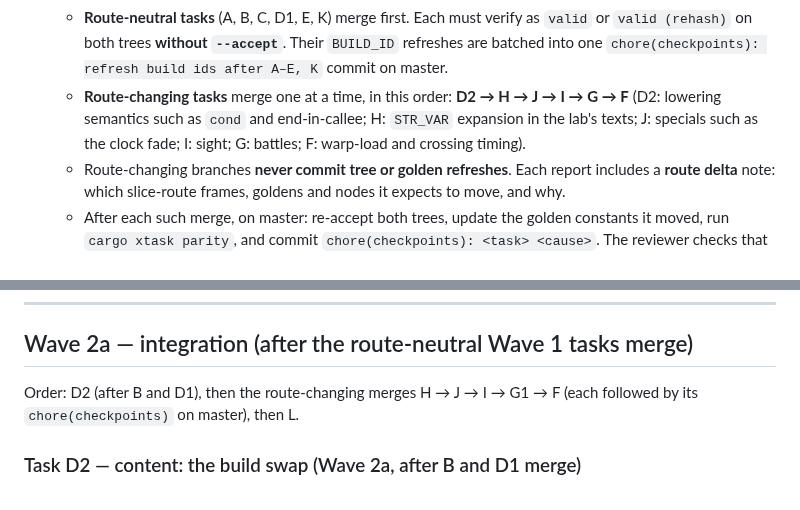
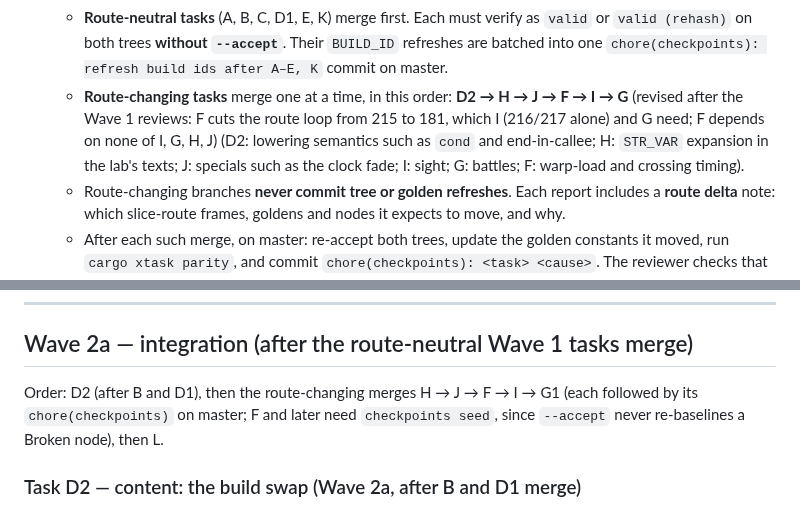
Before and after one commit to Dodecahedr0x/pokemon-rust, a Markdown page: docs/plans/2026-10-22-milestone-8-scale-import.md, 2 parts joined by grey strips. Rendered like a GitHub page.

Commit message:
docs(plan): M8 route-changing merge order D2 → H → J → F → I → G

```diff
--- a/docs/plans/2026-10-22-milestone-8-scale-import.md
+++ b/docs/plans/2026-10-22-milestone-8-scale-import.md
@@ -386,7 +386,7 @@ Wave 0 makes no feature work. It does five things:
 - **Hash and checkpoint discipline:**
   - Wave 0 changes the hashed state once.
   - **Route-neutral tasks** (A, B, C, D1, E, K) merge first. Each must verify as `valid` or `valid (rehash)` on both trees **without `--accept`**. Their `BUILD_ID` refreshes are batched into one `chore(checkpoints): refresh build ids after A–E, K` commit on master.
-  - **Route-changing tasks** merge one at a time, in this order: **D2 → H → J → I → G → F** (D2: lowering semantics such as `cond` and end-in-callee; H: `STR_VAR` expansion in the lab's texts; J: specials such as the clock fade; I: sight; G: battles; F: warp-load and crossing timing).
+  - **Route-changing tasks** merge one at a time, in this order: **D2 → H → J → F → I → G** (revised after the Wave 1 reviews: F cuts the route loop from 215 to 181, which I (216/217 alone) and G need; F depends on none of I, G, H, J) (D2: lowering semantics such as `cond` and end-in-callee; H: `STR_VAR` expansion in the lab's texts; J: specials such as the clock fade; I: sight; G: battles; F: warp-load and crossing timing).
   - Route-changing branches **never commit tree or golden refreshes**. Each report includes a **route delta** note: which slice-route frames, goldens and nodes it expects to move, and why.
   - After each such merge, on master: re-accept both trees, update the golden constants it moved, run `cargo xtask parity`, and commit `chore(checkpoints): <task> <cause>`. The reviewer checks that the diff touches only build ids, hashes, digests and frame counts, and that the moved goldens match the route delta.
   - If the slice route's keys change, `cargo xtask checkpoints seed` re-records in the same chore commit.
@@ -711,7 +711,7 @@ D1 is tested on **hand-written IR** only; it does not touch the content build, s
 
 ## Wave 2a — integration (after the route-neutral Wave 1 tasks merge)
 
-Order: D2 (after B and D1), then the route-changing merges H → J → I → G1 → F (each followed by its `chore(checkpoints)` on master), then L.
+Order: D2 (after B and D1), then the route-changing merges H → J → F → I → G1 (each followed by its `chore(checkpoints)` on master; F and later need `checkpoints seed`, since `--accept` never re-baselines a Broken node), then L.
 
 ### Task D2 — content: the build swap (Wave 2a, after B and D1 merge)
 
```
